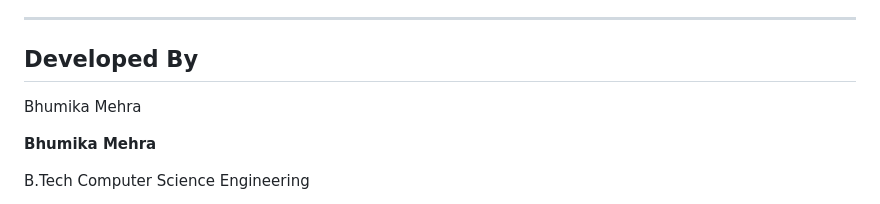
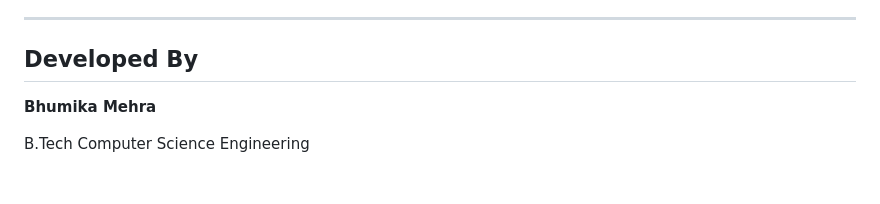
Before and after one commit to emmadbm/Blitz, a Markdown page: README.md, the part around the change. GitHub-like rendering; blank space fills up the shorter version.

Commit message:
Format developer name in README

```diff
--- a/README.md
+++ b/README.md
@@ -175,7 +175,7 @@ Blitz aims to provide an end-to-end analytics platform that combines data prepro
 ---
 
 ##  Developed By
- Bhumika Mehra
+
 
 **Bhumika Mehra**
 
```
